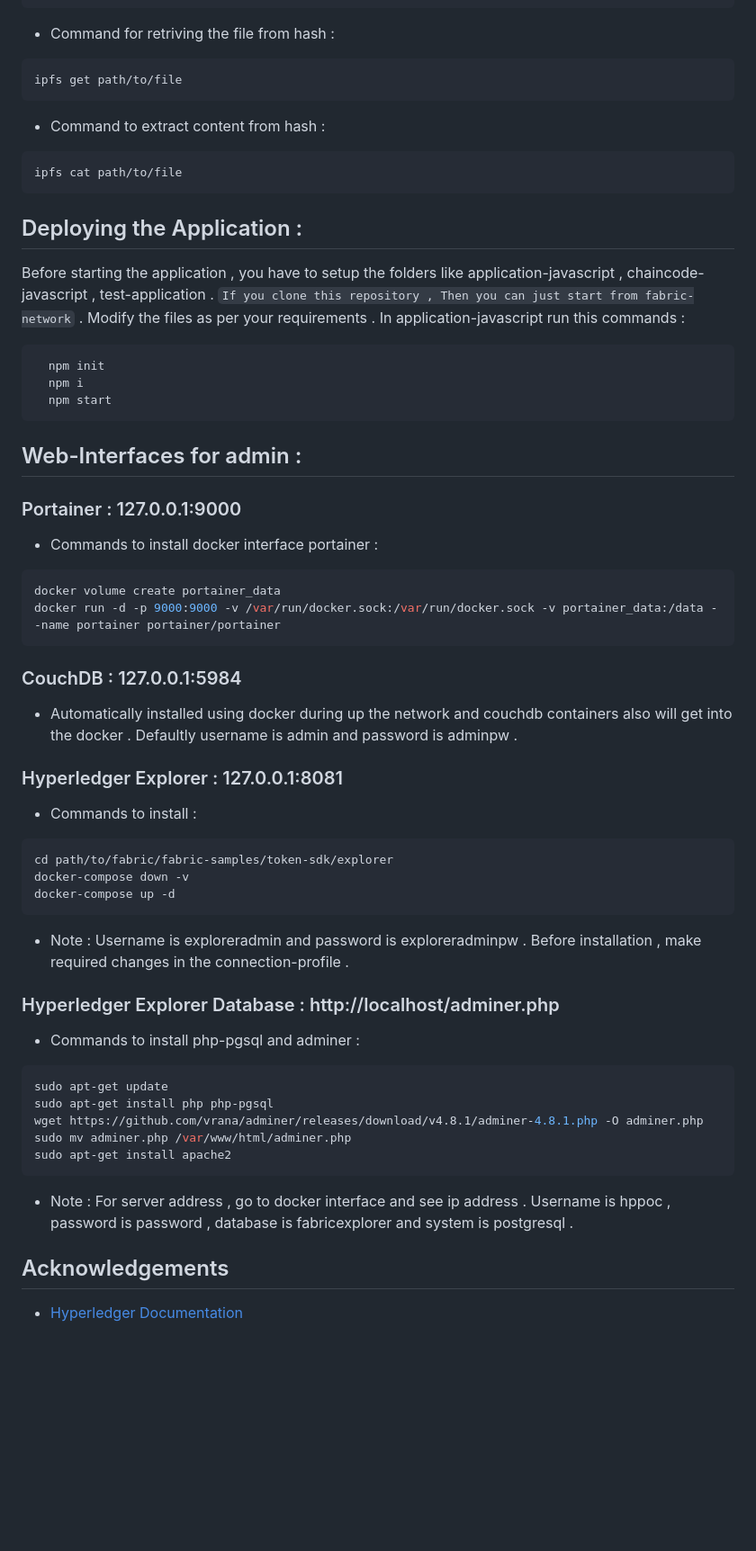
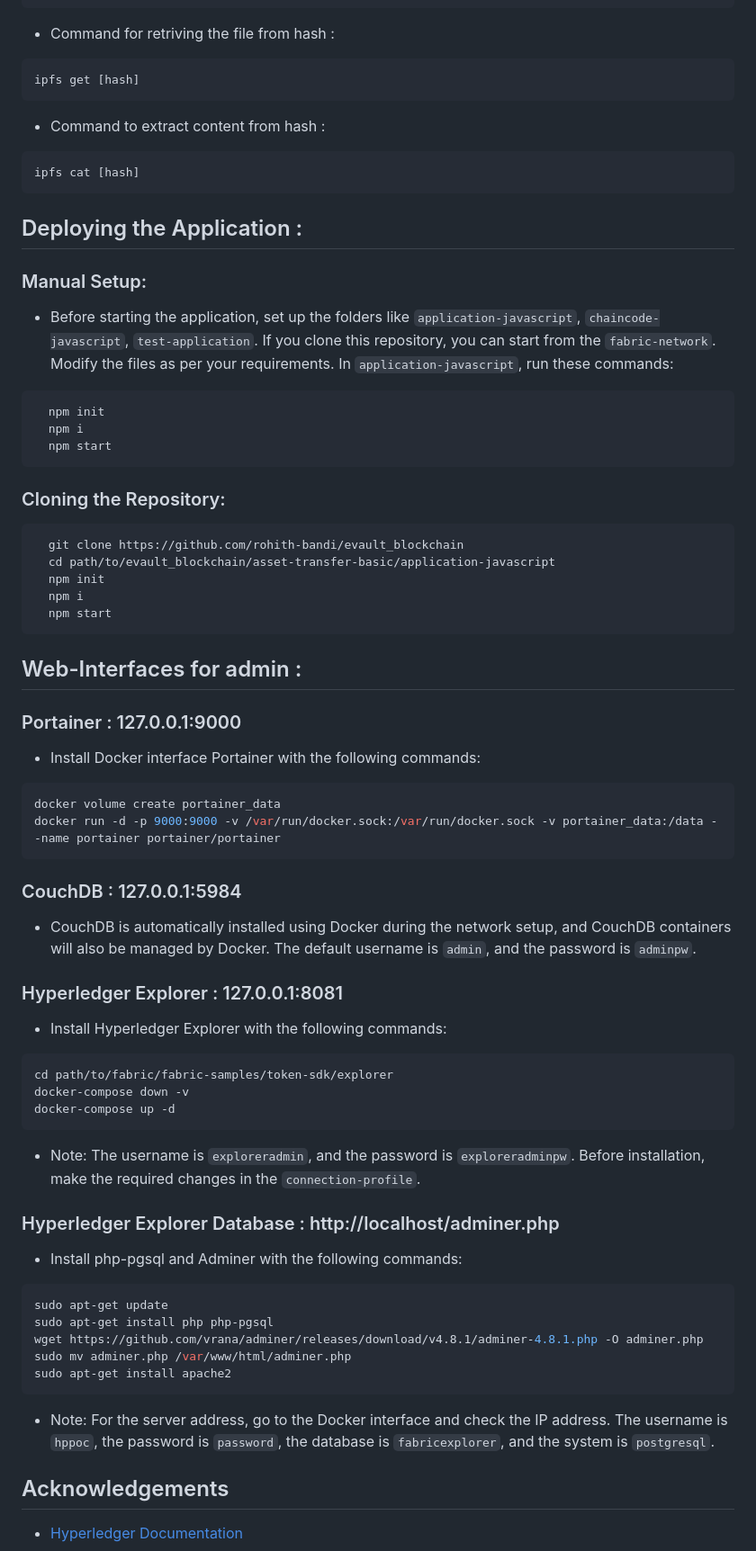
Before and after one commit to rohith-bandi/evault_blockchain, a Markdown page: README.md, the part around one of its changes. Shown at 90% size. Rendered like a GitHub page; blank space fills up the shorter version.

````diff
--- a/README.md
+++ b/README.md
@@ -94,43 +76,51 @@ ipfs add path/to/file
 ```
 - Command for retriving the file from hash :
 ```bash
-ipfs get path/to/file
+ipfs get [hash]
 ```
 - Command to extract content from hash :
 ```bash
-ipfs cat path/to/file
+ipfs cat [hash]
 ```
 
 ## Deploying the Application :
-
-Before starting the application , you have to setup the folders like  application-javascript , chaincode-javascript , test-application . `If you clone this repository , Then you can just start from fabric-network` . Modify the files as per your requirements . In application-javascript run this commands :
+### Manual Setup:
+- Before starting the application, set up the folders like `application-javascript`, `chaincode-javascript`, `test-application`. If you clone this repository, you can start from the `fabric-network`. Modify the files as per your requirements. In `application-javascript`, run these commands:
 ```bash
   npm init
   npm i
   npm start
 ```
 
+### Cloning the Repository:
+```bash
+  git clone https://github.com/rohith-bandi/evault_blockchain
+  cd path/to/evault_blockchain/asset-transfer-basic/application-javascript
+  npm init
+  npm i
+  npm start
+```
 ## Web-Interfaces for admin :
 ### Portainer :  127.0.0.1:9000
-- Commands to install docker interface portainer :
+- Install Docker interface Portainer with the following commands:
 ```bash
 docker volume create portainer_data
 docker run -d -p 9000:9000 -v /var/run/docker.sock:/var/run/docker.sock -v portainer_data:/data --name portainer portainer/portainer
 ```
 ### CouchDB   :  127.0.0.1:5984
-- Automatically installed  using docker during up the network and couchdb containers also will get into the docker . Defaultly username is admin and password is adminpw .
+- CouchDB is automatically installed using Docker during the network setup, and CouchDB containers will also be managed by Docker. The default username is `admin`, and the password is `adminpw`.
 
 ### Hyperledger Explorer : 127.0.0.1:8081
-- Commands to install :
+- Install Hyperledger Explorer with the following commands:
 ```bash
 cd path/to/fabric/fabric-samples/token-sdk/explorer
 docker-compose down -v
 docker-compose up -d
 ```
-- Note : Username is exploreradmin and password is exploreradminpw . Before installation , make required changes in the connection-profile .
+- Note: The username is `exploreradmin`, and the password is `exploreradminpw`. Before installation, make the required changes in the `connection-profile`.
 
 ### Hyperledger Explorer Database : http://localhost/adminer.php
-- Commands to install  php-pgsql and adminer :
+- Install php-pgsql and Adminer with the following commands:
 ```bash
 sudo apt-get update
 sudo apt-get install php php-pgsql
@@ -138,7 +128,7 @@ wget https://github.com/vrana/adminer/releases/download/v4.8.1/adminer-4.8.1.php
 sudo mv adminer.php /var/www/html/adminer.php
 sudo apt-get install apache2
 ```
-- Note : For server address , go to docker interface and see ip address . Username is hppoc , password is password , database is fabricexplorer and system is postgresql .
+- Note: For the server address, go to the Docker interface and check the IP address. The username is `hppoc`, the password is `password`, the database is `fabricexplorer`, and the system is `postgresql`.
 
 
 ## Acknowledgements
````
Also changed, not shown: other parts of README.md (+25 -43 lines).
